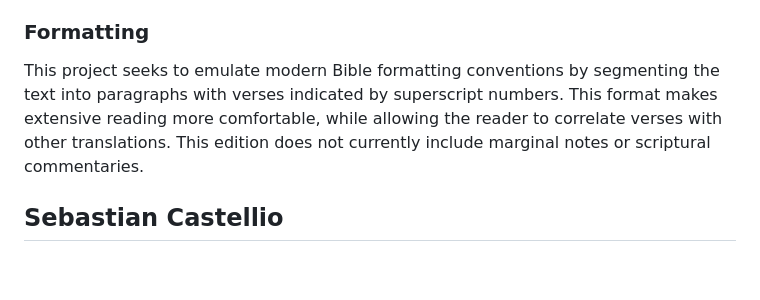
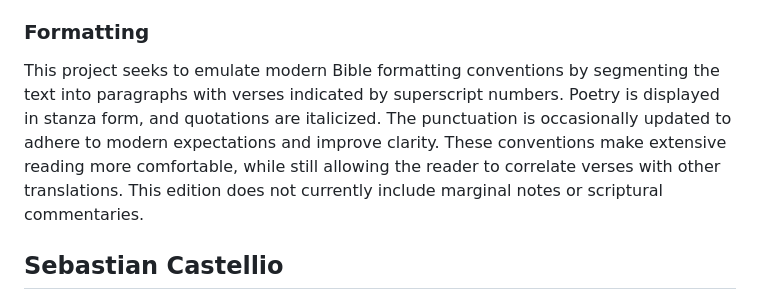
Before and after one commit to njand/biblia-castellionis, a Markdown page: README.md, the part around the change. Rendered like a GitHub page; blank space fills up the shorter version.

```diff
--- a/README.md
+++ b/README.md
@@ -23,7 +23,7 @@ Castellio naturally followed Renaissance conventions for spelling and abbreviati
 
 ### Formatting
 
-This project seeks to emulate modern Bible formatting conventions by segmenting the text into paragraphs with verses indicated by superscript numbers. This format makes extensive reading more comfortable, while allowing the reader to correlate verses with other translations. This edition does not currently include marginal notes or scriptural commentaries.
+This project seeks to emulate modern Bible formatting conventions by segmenting the text into paragraphs with verses indicated by superscript numbers. Poetry is displayed in stanza form, and quotations are italicized. The punctuation is occasionally updated to adhere to modern expectations and improve clarity. These conventions make extensive reading more comfortable, while still allowing the reader to correlate verses with other translations. This edition does not currently include marginal notes or scriptural commentaries.
 
 
 ## Sebastian Castellio
```
